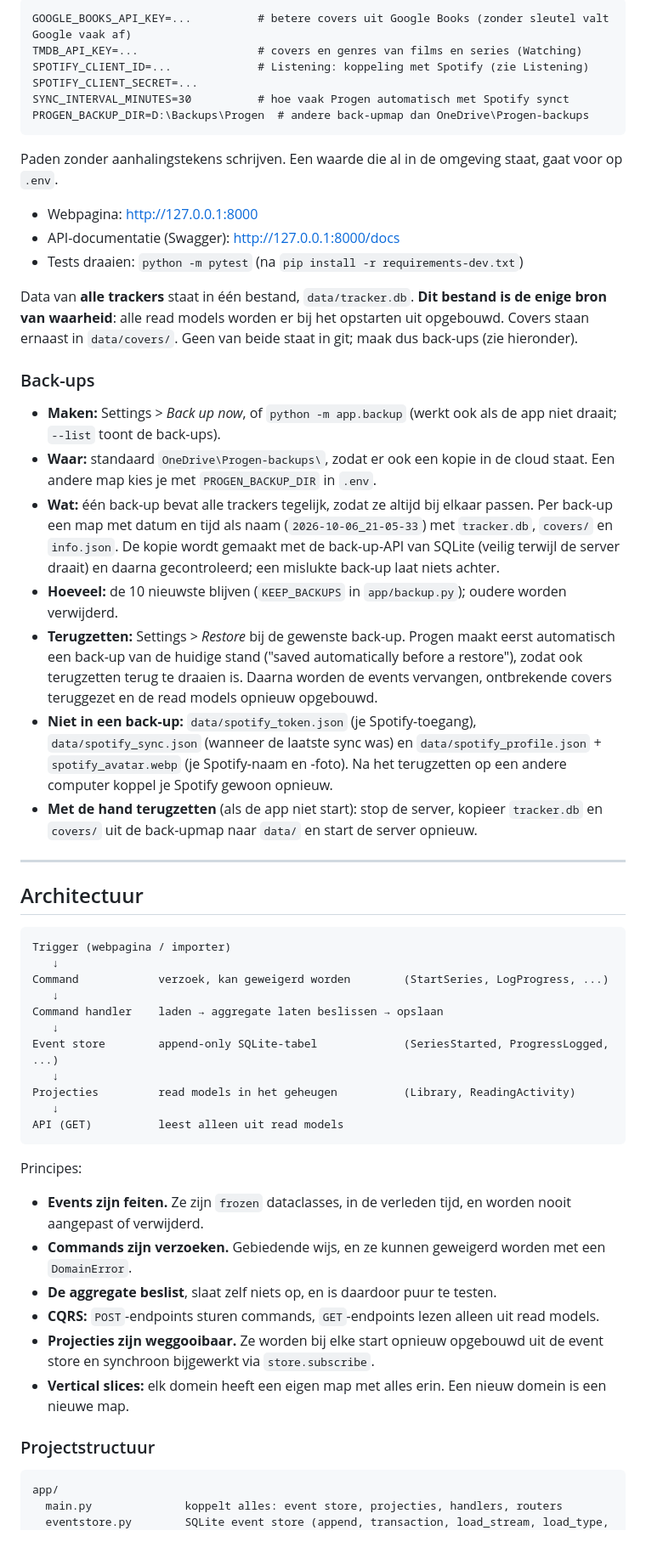
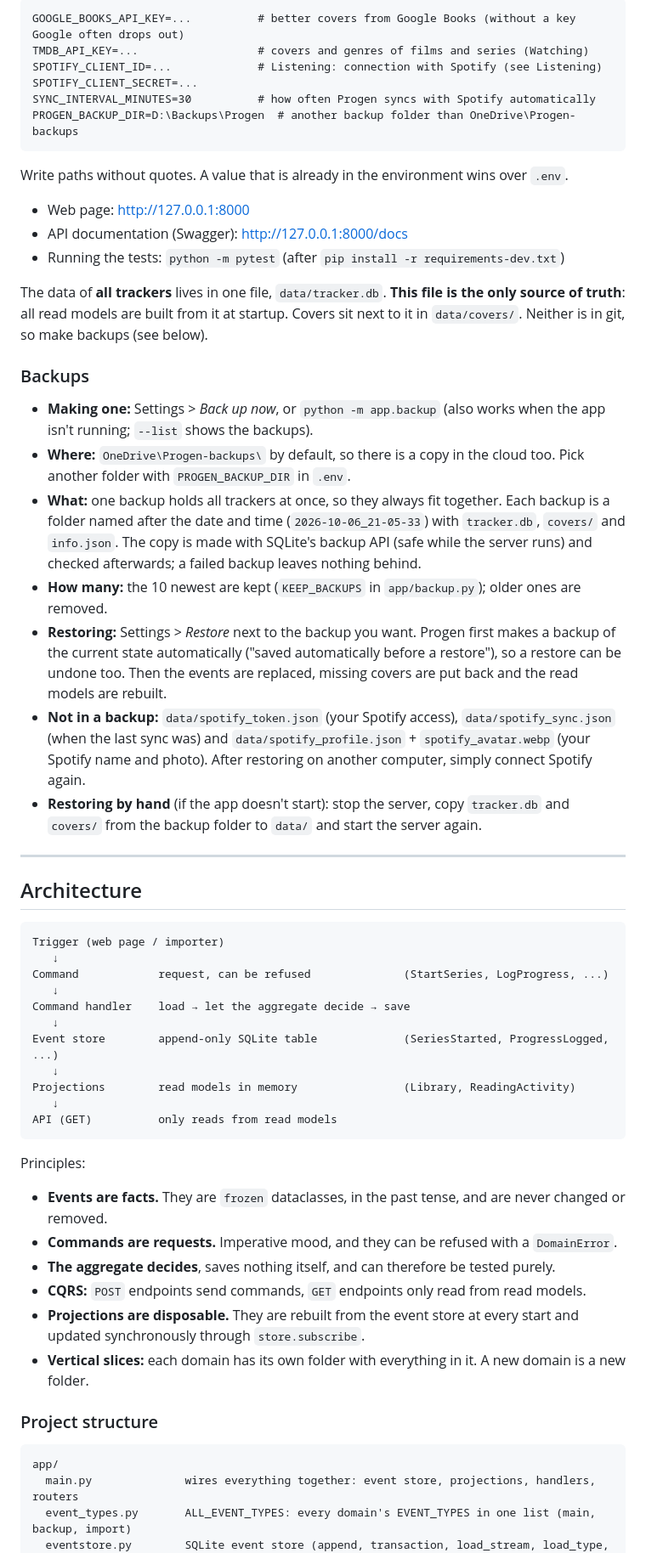
Before and after one commit to zZProgenitorZz/Personal-tracker, a Markdown page: README.md, the part around one of its changes. Shown at 85% size. Rendered like a GitHub page.

````diff
--- a/README.md
+++ b/README.md
@@ -41,61 +41,62 @@ Instellingen staan in `.env` in de projectmap (niet in git). Begin met een kopie
 
 ```
-GOOGLE_BOOKS_API_KEY=...          # betere covers uit Google Books (zonder sleutel valt Google vaak af)
-TMDB_API_KEY=...                  # covers en genres van films en series (Watching)
-SPOTIFY_CLIENT_ID=...             # Listening: koppeling met Spotify (zie Listening)
+GOOGLE_BOOKS_API_KEY=...          # better covers from Google Books (without a key Google often drops out)
+TMDB_API_KEY=...                  # covers and genres of films and series (Watching)
+SPOTIFY_CLIENT_ID=...             # Listening: connection with Spotify (see Listening)
 SPOTIFY_CLIENT_SECRET=...
-SYNC_INTERVAL_MINUTES=30          # hoe vaak Progen automatisch met Spotify synct
-PROGEN_BACKUP_DIR=D:\Backups\Progen  # andere back-upmap dan OneDrive\Progen-backups
+SYNC_INTERVAL_MINUTES=30          # how often Progen syncs with Spotify automatically
+PROGEN_BACKUP_DIR=D:\Backups\Progen  # another backup folder than OneDrive\Progen-backups
 ```
 
-Paden zonder aanhalingstekens schrijven. Een waarde die al in de omgeving staat, gaat voor op `.env`.
+Write paths without quotes. A value that is already in the environment wins over `.env`.
 
-- Webpagina: http://127.0.0.1:8000
-- API-documentatie (Swagger): http://127.0.0.1:8000/docs
-- Tests draaien: `python -m pytest` (na `pip install -r requirements-dev.txt`)
+- Web page: http://127.0.0.1:8000
+- API documentation (Swagger): http://127.0.0.1:8000/docs
+- Running the tests: `python -m pytest` (after `pip install -r requirements-dev.txt`)
 
-Data van **alle trackers** staat in één bestand, `data/tracker.db`. **Dit bestand is de enige bron van waarheid**: alle read models worden er bij het opstarten uit opgebouwd. Covers staan ernaast in `data/covers/`. Geen van beide staat in git; maak dus back-ups (zie hieronder).
+The data of **all trackers** lives in one file, `data/tracker.db`. **This file is the only source of truth**: all read models are built from it at startup. Covers sit next to it in `data/covers/`. Neither is in git, so make backups (see below).
 
-### Back-ups
+### Backups
 
-- **Maken:** Settings > *Back up now*, of `python -m app.backup` (werkt ook als de app niet draait; `--list` toont de back-ups).
-- **Waar:** standaard `OneDrive\Progen-backups\`, zodat er ook een kopie in de cloud staat. Een andere map kies je met `PROGEN_BACKUP_DIR` in `.env`.
-- **Wat:** één back-up bevat alle trackers tegelijk, zodat ze altijd bij elkaar passen. Per back-up een map met datum en tijd als naam (`2026-10-06_21-05-33`) met `tracker.db`, `covers/` en `info.json`. De kopie wordt gemaakt met de back-up-API van SQLite (veilig terwijl de server draait) en daarna gecontroleerd; een mislukte back-up laat niets achter.
-- **Hoeveel:** de 10 nieuwste blijven (`KEEP_BACKUPS` in `app/backup.py`); oudere worden verwijderd.
-- **Terugzetten:** Settings > *Restore* bij de gewenste back-up. Progen maakt eerst automatisch een back-up van de huidige stand ("saved automatically before a restore"), zodat ook terugzetten terug te draaien is. Daarna worden de events vervangen, ontbrekende covers teruggezet en de read models opnieuw opgebouwd.
-- **Niet in een back-up:** `data/spotify_token.json` (je Spotify-toegang), `data/spotify_sync.json` (wanneer de laatste sync was) en `data/spotify_profile.json` + `spotify_avatar.webp` (je Spotify-naam en -foto). Na het terugzetten op een andere computer koppel je Spotify gewoon opnieuw.
-- **Met de hand terugzetten** (als de app niet start): stop de server, kopieer `tracker.db` en `covers/` uit de back-upmap naar `data/` en start de server opnieuw.
+- **Making one:** Settings > *Back up now*, or `python -m app.backup` (also works when the app isn't running; `--list` shows the backups).
+- **Where:** `OneDrive\Progen-backups\` by default, so there is a copy in the cloud too. Pick another folder with `PROGEN_BACKUP_DIR` in `.env`.
+- **What:** one backup holds all trackers at once, so they always fit together. Each backup is a folder named after the date and time (`2026-10-06_21-05-33`) with `tracker.db`, `covers/` and `info.json`. The copy is made with SQLite's backup API (safe while the server runs) and checked afterwards; a failed backup leaves nothing behind.
+- **How many:** the 10 newest are kept (`KEEP_BACKUPS` in `app/backup.py`); older ones are removed.
+- **Restoring:** Settings > *Restore* next to the backup you want. Progen first makes a backup of the current state automatically ("saved automatically before a restore"), so a restore can be undone too. Then the events are replaced, missing covers are put back and the read models are rebuilt.
+- **Not in a backup:** `data/spotify_token.json` (your Spotify access), `data/spotify_sync.json` (when the last sync was) and `data/spotify_profile.json` + `spotify_avatar.webp` (your Spotify name and photo). After restoring on another computer, simply connect Spotify again.
+- **Restoring by hand** (if the app doesn't start): stop the server, copy `tracker.db` and `covers/` from the backup folder to `data/` and start the server again.
 
 ---
 
-## Architectuur
+## Architecture
 
 ```
-Trigger (webpagina / importer)
+Trigger (web page / importer)
    ↓
-Command            verzoek, kan geweigerd worden        (StartSeries, LogProgress, ...)
+Command            request, can be refused              (StartSeries, LogProgress, ...)
    ↓
-Command handler    laden → aggregate laten beslissen → opslaan
+Command handler    load → let the aggregate decide → save
    ↓
-Event store        append-only SQLite-tabel             (SeriesStarted, ProgressLogged, ...)
+Event store        append-only SQLite table             (SeriesStarted, ProgressLogged, ...)
    ↓
-Projecties         read models in het geheugen          (Library, ReadingActivity)
+Projections        read models in memory                (Library, ReadingActivity)
    ↓
-API (GET)          leest alleen uit read models
+API (GET)          only reads from read models
 ```
 
-Principes:
+Principles:
 
-- **Events zijn feiten.** Ze zijn `frozen` dataclasses, in de verleden tijd, en worden nooit aangepast of verwijderd.
-- **Commands zijn verzoeken.** Gebiedende wijs, en ze kunnen geweigerd worden met een `DomainError`.
-- **De aggregate beslist**, slaat zelf niets op, en is daardoor puur te testen.
-- **CQRS:** `POST`-endpoints sturen commands, `GET`-endpoints lezen alleen uit read models.
-- **Projecties zijn weggooibaar.** Ze worden bij elke start opnieuw opgebouwd uit de event store en synchroon bijgewerkt via `store.subscribe`.
-- **Vertical slices:** elk domein heeft een eigen map met alles erin. Een nieuw domein is een nieuwe map.
+- **Events are facts.** They are `frozen` dataclasses, in the past tense, and are never changed or removed.
+- **Commands are requests.** Imperative mood, and they can be refused with a `DomainError`.
+- **The aggregate decides**, saves nothing itself, and can therefore be tested purely.
+- **CQRS:** `POST` endpoints send commands, `GET` endpoints only read from read models.
+- **Projections are disposable.** They are rebuilt from the event store at every start and updated synchronously through `store.subscribe`.
+- **Vertical slices:** each domain has its own folder with everything in it. A new domain is a new folder.
 
-### Projectstructuur
+### Project structure
 
 ```
 app/
-  main.py              koppelt alles: event store, projecties, handlers, routers
+  main.py              wires everything together: event store, projections, handlers, routers
+  event_types.py       ALL_EVENT_TYPES: every domain's EVENT_TYPES in one list (main, backup, import)
   eventstore.py        SQLite event store (append, transaction, load_stream, load_type, load_all, subscribe)
````
Also changed, not shown: other parts of README.md (+290 -287 lines).
